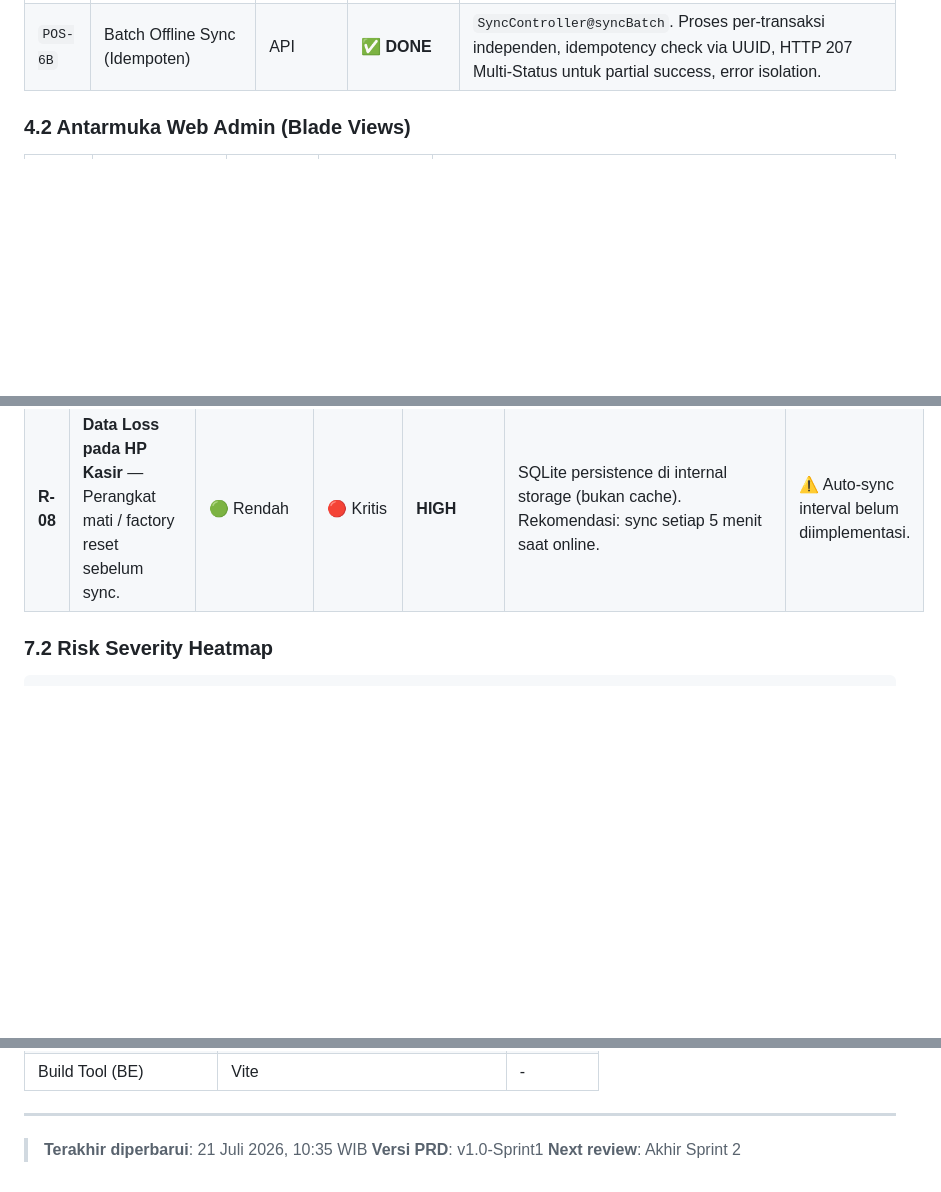
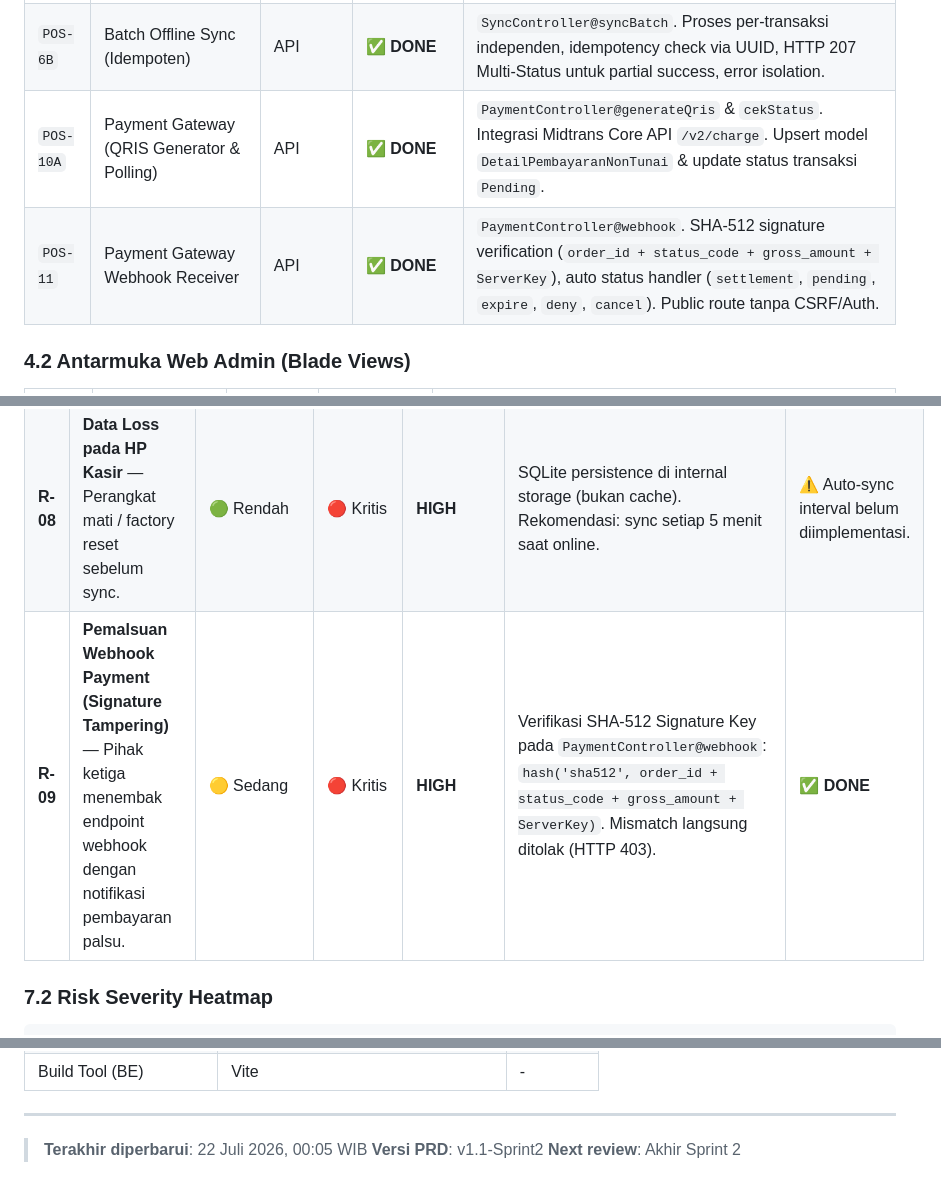
Before and after one commit to ikoks/Pengembangan-Aplikasi-Point-Of-Sale-untuk-Event, a Markdown page: PRD_POS_Event_v1.0.md, 3 parts joined by grey strips. GitHub-like rendering; blank space fills up the shorter version.

```diff
--- a/PRD_POS_Event_v1.0.md
+++ b/PRD_POS_Event_v1.0.md
@@ -182,6 +183,8 @@ Penyelenggaraan festival dan event kuliner besar menghadapi tiga tantangan opera
 | `POS-5D` | Riwayat Transaksi (API List) | API | 🔲 **BACKLOG** | Endpoint `GET /transaksi` tercantum di docblock. Belum dibuat. |
 | `POS-6A` | Download Katalog Terpadu | API | ✅ **DONE** | `KatalogController@download`. Single-request payload: cabang, sales mode, hierarki kategori→sub→menu+harga, promosi, metode bayar. N+1 prevention via pre-fetch hargaMap. |
 | `POS-6B` | Batch Offline Sync (Idempoten) | API | ✅ **DONE** | `SyncController@syncBatch`. Proses per-transaksi independen, idempotency check via UUID, HTTP 207 Multi-Status untuk partial success, error isolation. |
+| `POS-10A` | Payment Gateway (QRIS Generator & Polling) | API | ✅ **DONE** | `PaymentController@generateQris` & `cekStatus`. Integrasi Midtrans Core API `/v2/charge`. Upsert model `DetailPembayaranNonTunai` & update status transaksi `Pending`. |
+| `POS-11` | Payment Gateway Webhook Receiver | API | ✅ **DONE** | `PaymentController@webhook`. SHA-512 signature verification (`order_id + status_code + gross_amount + ServerKey`), auto status handler (`settlement`, `pending`, `expire`, `deny`, `cancel`). Public route tanpa CSRF/Auth. |
 
 ### 4.2 Antarmuka Web Admin (Blade Views)
 
@@ -433,6 +474,7 @@ Berikut daftar mockup dari folder `Dokumen/Mokup/` yang menjadi acuan pengembang
 | **R-06** | **Harga Tidak Konsisten Antar Platform** — Harga di HP kasir berbeda dengan di server karena cache kadaluarsa. | 🟢 Rendah | 🟡 Sedang | **MEDIUM** | Katalog di-download ulang setiap opening shift baru (`GET /katalog/download`). Fallback harga dari `menu_template` di server saat checkout/sync. | ✅ **DONE** |
 | **R-07** | **Concurrent Shift Opening** — Dua device kasir mencoba membuka shift bersamaan. | 🟢 Rendah | 🟡 Sedang | **LOW** | Active-shift guard di `ShiftSessionController@open` — cek `whereIn('status_shift', ['OPEN','ON_BREAK'])` sebelum create. | ✅ **DONE** |
 | **R-08** | **Data Loss pada HP Kasir** — Perangkat mati / factory reset sebelum sync. | 🟢 Rendah | 🔴 Kritis | **HIGH** | SQLite persistence di internal storage (bukan cache). Rekomendasi: sync setiap 5 menit saat online. | ⚠️ Auto-sync interval belum diimplementasi. |
+| **R-09** | **Pemalsuan Webhook Payment (Signature Tampering)** — Pihak ketiga menembak endpoint webhook dengan notifikasi pembayaran palsu. | 🟡 Sedang | 🔴 Kritis | **HIGH** | Verifikasi SHA-512 Signature Key pada `PaymentController@webhook`: `hash('sha512', order_id + status_code + gross_amount + ServerKey)`. Mismatch langsung ditolak (HTTP 403). | ✅ **DONE** |
 
 ### 7.2 Risk Severity Heatmap
 
@@ -591,6 +635,6 @@ Probabilitas ↓  ┌─────────┬─────────
 
 ---
 
-> **Terakhir diperbarui**: 21 Juli 2026, 10:35 WIB
-> **Versi PRD**: v1.0-Sprint1
+> **Terakhir diperbarui**: 22 Juli 2026, 00:05 WIB
+> **Versi PRD**: v1.1-Sprint2
 > **Next review**: Akhir Sprint 2
```
Also changed, not shown: other parts of PRD_POS_Event_v1.0.md (+55 -14 lines).
